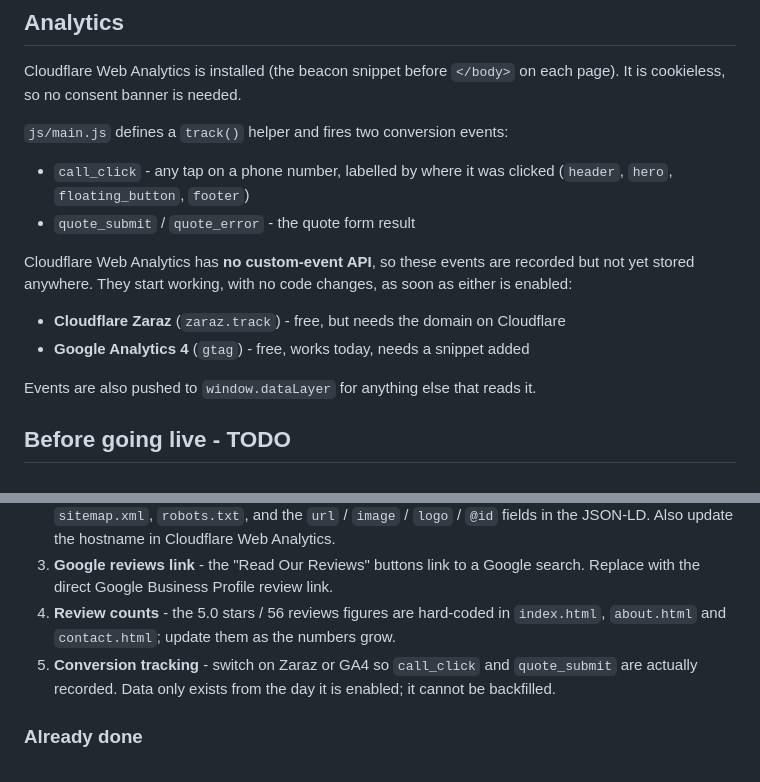
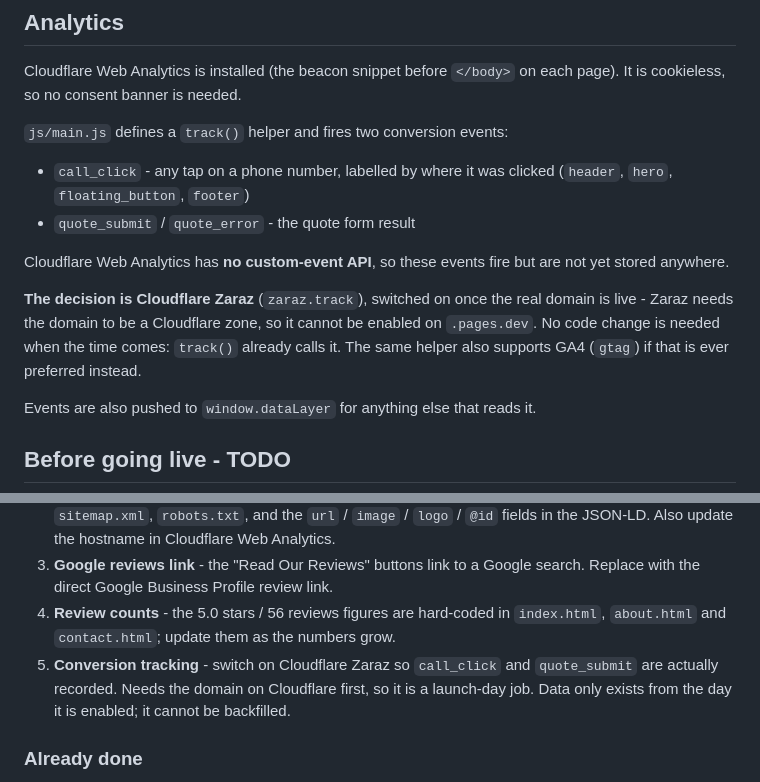
Before and after one commit to davidsaad-git/straight-away-plumbing, a Markdown page: README.md, 2 parts joined by grey strips. GitHub-like rendering.

Commit message:
Record Zaraz as the chosen route for conversion tracking
The events already fire; the open question was where they land. Zaraz it is,
switched on at launch since it needs the domain to be a Cloudflare zone.

Co-Authored-By: Claude Opus 5 <noreply@anthropic.com>

```diff
--- a/README.md
+++ b/README.md
@@ -66,12 +66,14 @@ page). It is cookieless, so no consent banner is needed.
   (`header`, `hero`, `floating_button`, `footer`)
 - `quote_submit` / `quote_error` - the quote form result
 
-Cloudflare Web Analytics has **no custom-event API**, so these events are recorded
-but not yet stored anywhere. They start working, with no code changes, as soon as
-either is enabled:
+Cloudflare Web Analytics has **no custom-event API**, so these events fire but are
+not yet stored anywhere.
 
-- **Cloudflare Zaraz** (`zaraz.track`) - free, but needs the domain on Cloudflare
-- **Google Analytics 4** (`gtag`) - free, works today, needs a snippet added
+**The decision is Cloudflare Zaraz** (`zaraz.track`), switched on once the real
+domain is live - Zaraz needs the domain to be a Cloudflare zone, so it cannot be
+enabled on `.pages.dev`. No code change is needed when the time comes: `track()`
+already calls it. The same helper also supports GA4 (`gtag`) if that is ever
+preferred instead.
 
 Events are also pushed to `window.dataLayer` for anything else that reads it.
 
@@ -86,9 +88,10 @@ Events are also pushed to `window.dataLayer` for anything else that reads it.
    Replace with the direct Google Business Profile review link.
 4. **Review counts** - the 5.0 stars / 56 reviews figures are hard-coded in
    `index.html`, `about.html` and `contact.html`; update them as the numbers grow.
-5. **Conversion tracking** - switch on Zaraz or GA4 so `call_click` and
-   `quote_submit` are actually recorded. Data only exists from the day it is
-   enabled; it cannot be backfilled.
+5. **Conversion tracking** - switch on Cloudflare Zaraz so `call_click` and
+   `quote_submit` are actually recorded. Needs the domain on Cloudflare first, so it
+   is a launch-day job. Data only exists from the day it is enabled; it cannot be
+   backfilled.
 
 ### Already done
 
```
